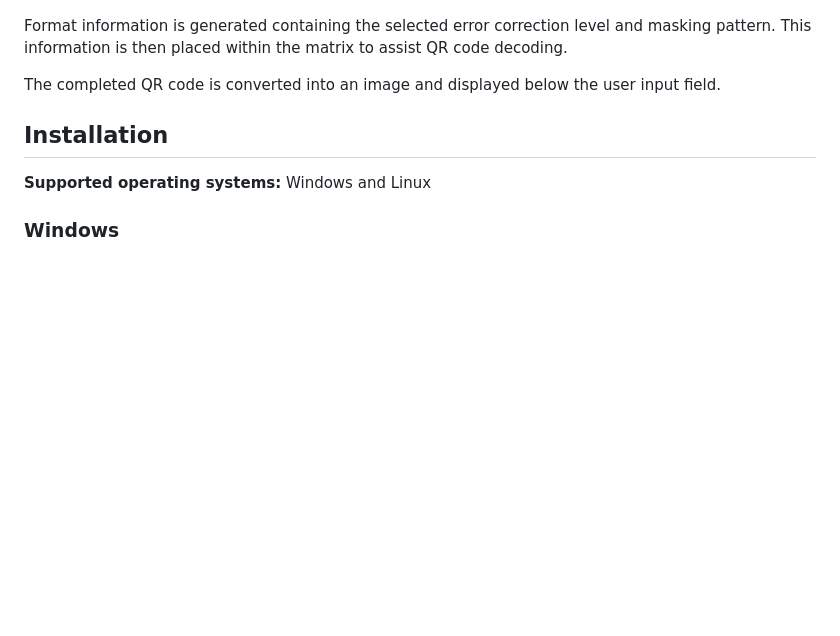
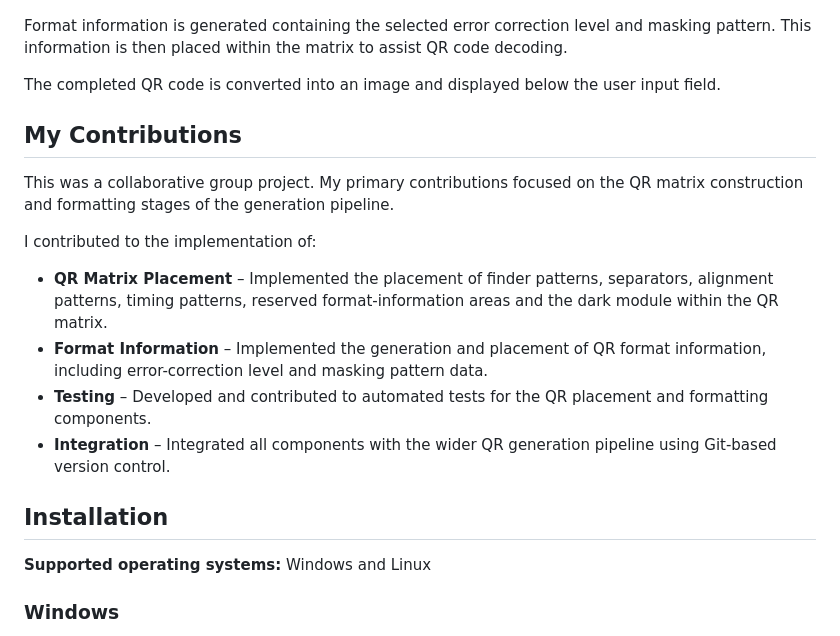
Before and after one commit to RhysBridges12/QR-Code-Generator-, a Markdown page: README.md, the part around the change. GitHub-like rendering; blank space fills up the shorter version.

```diff
--- a/README.md
+++ b/README.md
@@ -33,6 +33,17 @@ Masking patterns are then applied to the QR matrix to reduce large areas of a si
 Format information is generated containing the selected error correction level and masking pattern. This information is then placed within the matrix to assist QR code decoding.
 
 The completed QR code is converted into an image and displayed below the user input field.
+
+## My Contributions
+
+This was a collaborative group project. My primary contributions focused on the QR matrix construction and formatting stages of the generation pipeline.
+
+I contributed to the implementation of:
+
+- **QR Matrix Placement** – Implemented the placement of finder patterns, separators, alignment patterns, timing patterns, reserved format-information areas and the dark module within the QR matrix.
+- **Format Information** – Implemented the generation and placement of QR format information, including error-correction level and masking pattern data.
+- **Testing** – Developed and contributed to automated tests for the QR placement and formatting components.
+- **Integration** – Integrated all components with the wider QR generation pipeline using Git-based version control.
 
 ## Installation
 
```
